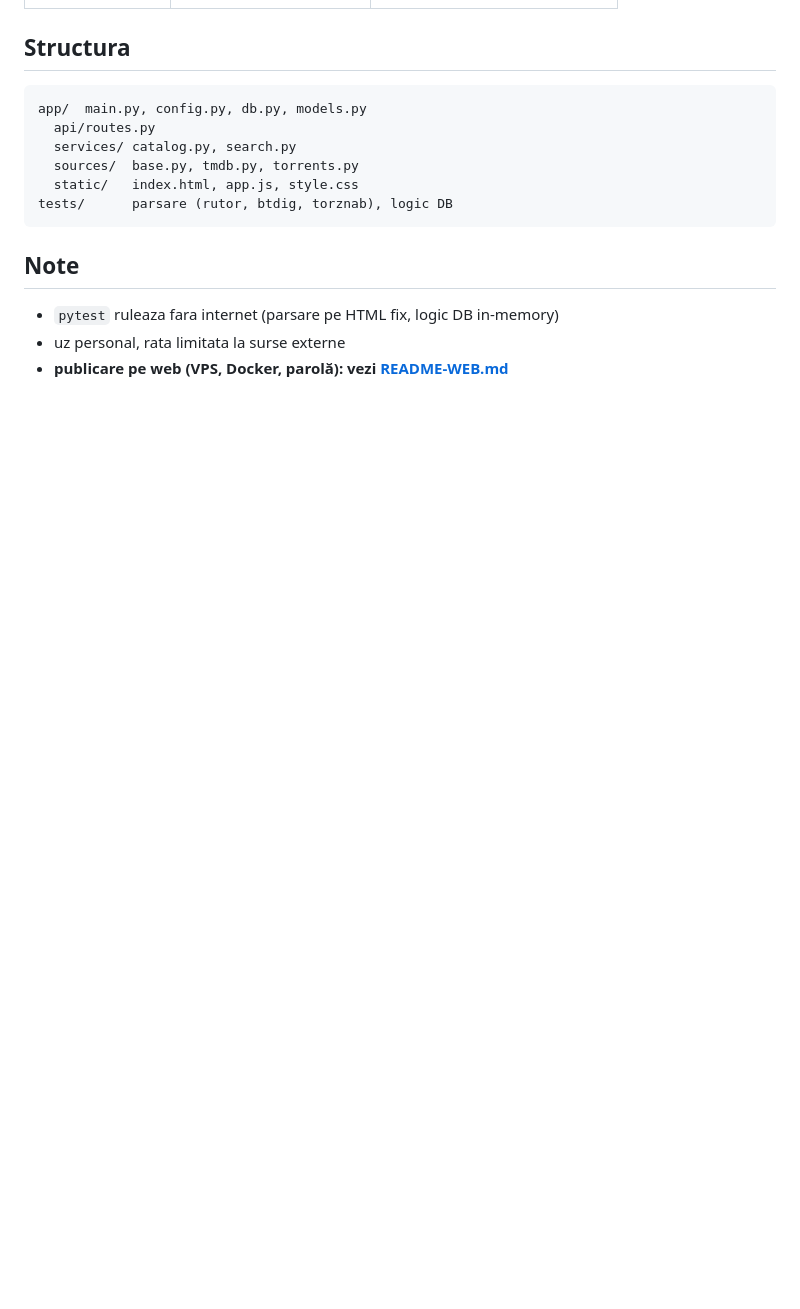
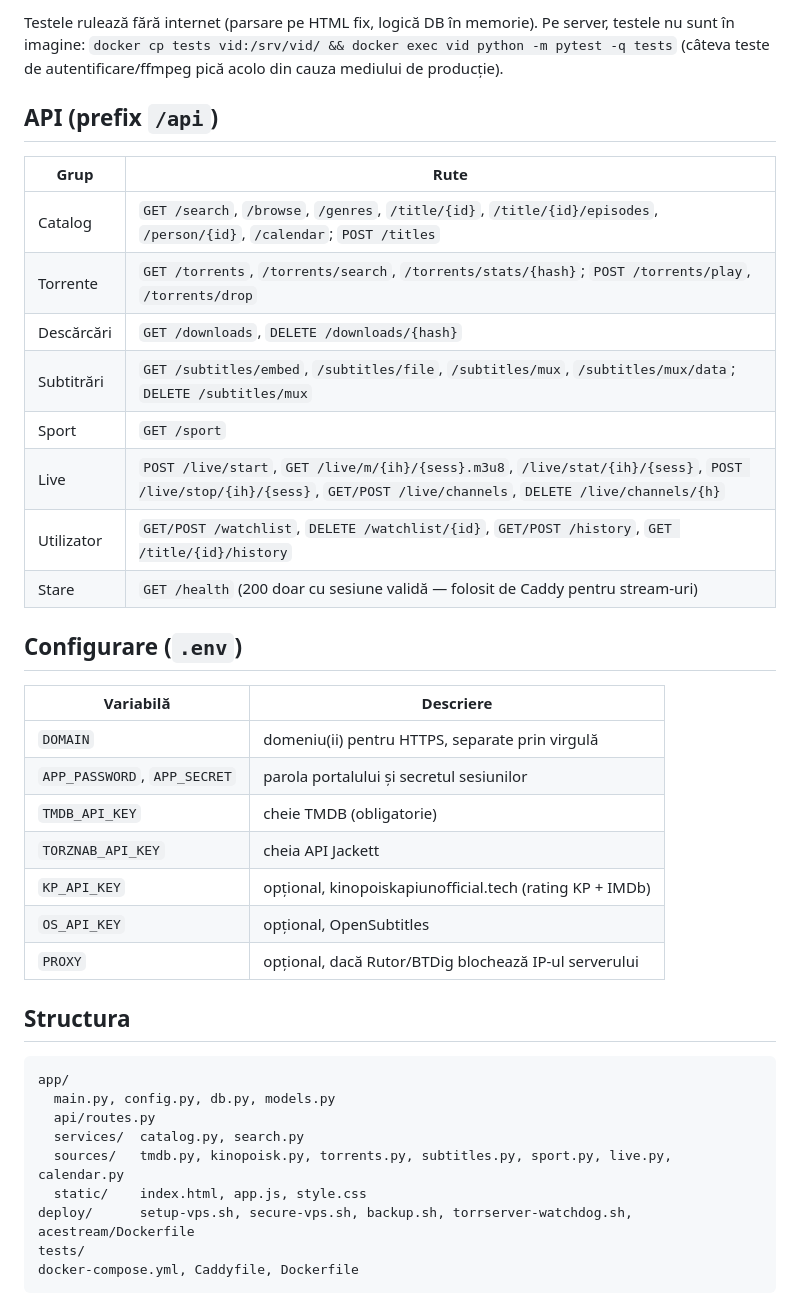
Before and after one commit to Individul/video, a Markdown page: README.md, the part around one of its changes. Rendered like a GitHub page; blank space fills up the shorter version.

Commit message:
docs: README actualizat pentru serverul nou (funcții, arhitectură, mutare, probleme cunoscute)
Co-Authored-By: Claude Opus 5.5 <noreply@anthropic.com>

````diff
--- a/README.md
+++ b/README.md
@@ -59,15 +58,42 @@ publice).
+Testele rulează fără internet (parsare pe HTML fix, logică DB în memorie). Pe server, testele nu sunt
+în imagine: `docker cp tests vid:/srv/vid/ && docker exec vid python -m pytest -q tests`
+(câteva teste de autentificare/ffmpeg pică acolo din cauza mediului de producție).
+
+## API (prefix `/api`)
+
+| Grup | Rute |
+|------|------|
+| Catalog | `GET /search`, `/browse`, `/genres`, `/title/{id}`, `/title/{id}/episodes`, `/person/{id}`, `/calendar`; `POST /titles` |
+| Torrente | `GET /torrents`, `/torrents/search`, `/torrents/stats/{hash}`; `POST /torrents/play`, `/torrents/drop` |
+| Descărcări | `GET /downloads`, `DELETE /downloads/{hash}` |
+| Subtitrări | `GET /subtitles/embed`, `/subtitles/file`, `/subtitles/mux`, `/subtitles/mux/data`; `DELETE /subtitles/mux` |
+| Sport | `GET /sport` |
+| Live | `POST /live/start`, `GET /live/m/{ih}/{sess}.m3u8`, `/live/stat/{ih}/{sess}`, `POST /live/stop/{ih}/{sess}`, `GET/POST /live/channels`, `DELETE /live/channels/{h}` |
+| Utilizator | `GET/POST /watchlist`, `DELETE /watchlist/{id}`, `GET/POST /history`, `GET /title/{id}/history` |
+| Stare | `GET /health` (200 doar cu sesiune validă — folosit de Caddy pentru stream-uri) |
+
+## Configurare (`.env`)
+
+| Variabilă | Descriere |
+|-----------|-----------|
+| `DOMAIN` | domeniu(ii) pentru HTTPS, separate prin virgulă |
+| `APP_PASSWORD`, `APP_SECRET` | parola portalului și secretul sesiunilor |
+| `TMDB_API_KEY` | cheie TMDB (obligatorie) |
+| `TORZNAB_API_KEY` | cheia API Jackett |
+| `KP_API_KEY` | opțional, kinopoiskapiunofficial.tech (rating KP + IMDb) |
+| `OS_API_KEY` | opțional, OpenSubtitles |
+| `PROXY` | opțional, dacă Rutor/BTDig blochează IP-ul serverului |
 
 ## Structura
+
 ```
-app/  main.py, config.py, db.py, models.py
+app/
+  main.py, config.py, db.py, models.py
   api/routes.py
-  services/ catalog.py, search.py
-  sources/  base.py, tmdb.py, torrents.py
-  static/   index.html, app.js, style.css
-tests/      parsare (rutor, btdig, torznab), logic DB
+  services/  catalog.py, search.py
+  sources/   tmdb.py, kinopoisk.py, torrents.py, subtitles.py, sport.py, live.py, calendar.py
+  static/    index.html, app.js, style.css
+deploy/      setup-vps.sh, secure-vps.sh, backup.sh, torrserver-watchdog.sh, acestream/Dockerfile
+tests/
+docker-compose.yml, Caddyfile, Dockerfile
 ```
-
-## Note
-- `pytest` ruleaza fara internet (parsare pe HTML fix, logic DB in-memory)
-- uz personal, rata limitata la surse externe
-- **publicare pe web (VPS, Docker, parolă): vezi [README-WEB.md](README-WEB.md)**
````
Also changed, not shown: other parts of README.md (+50 -51 lines), README-WEB.md (+70 -113 lines).
